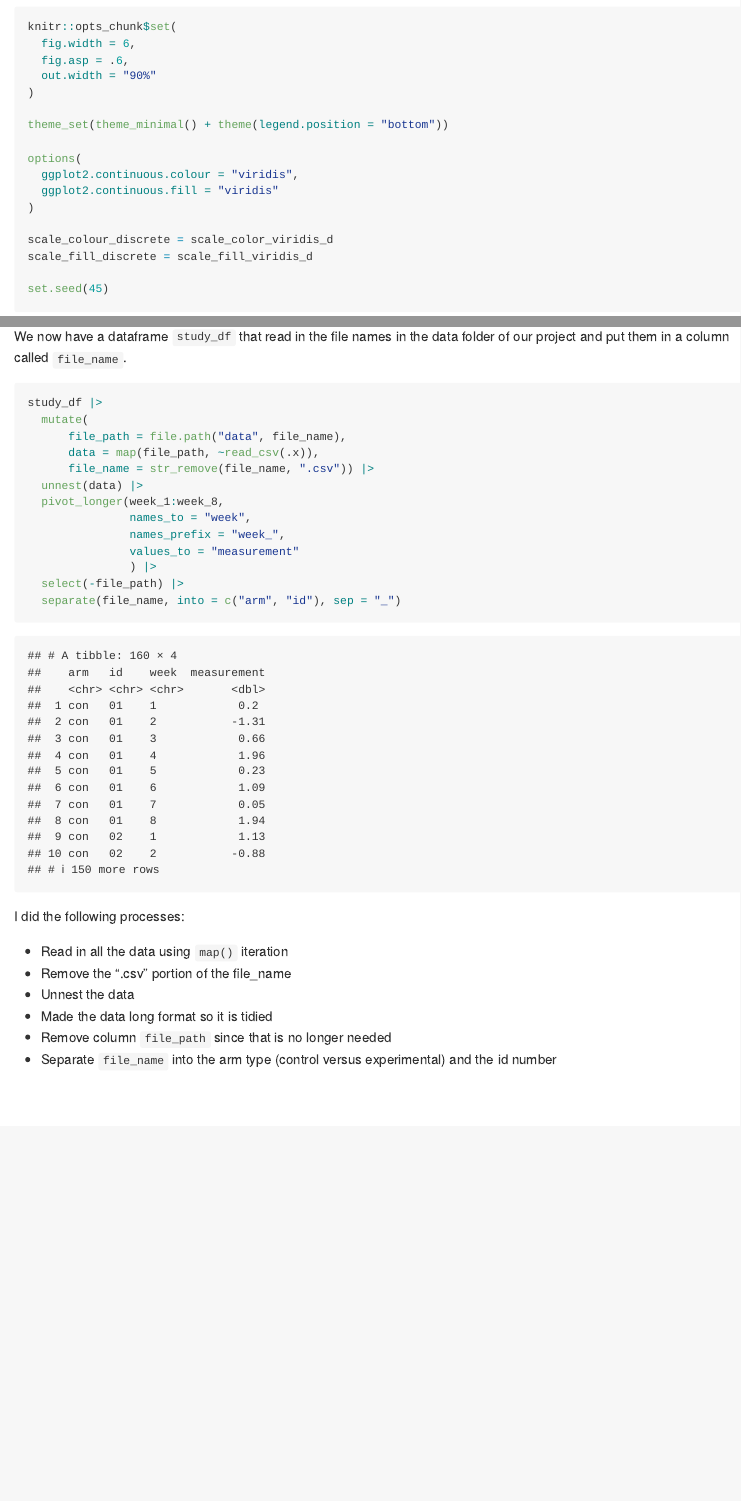
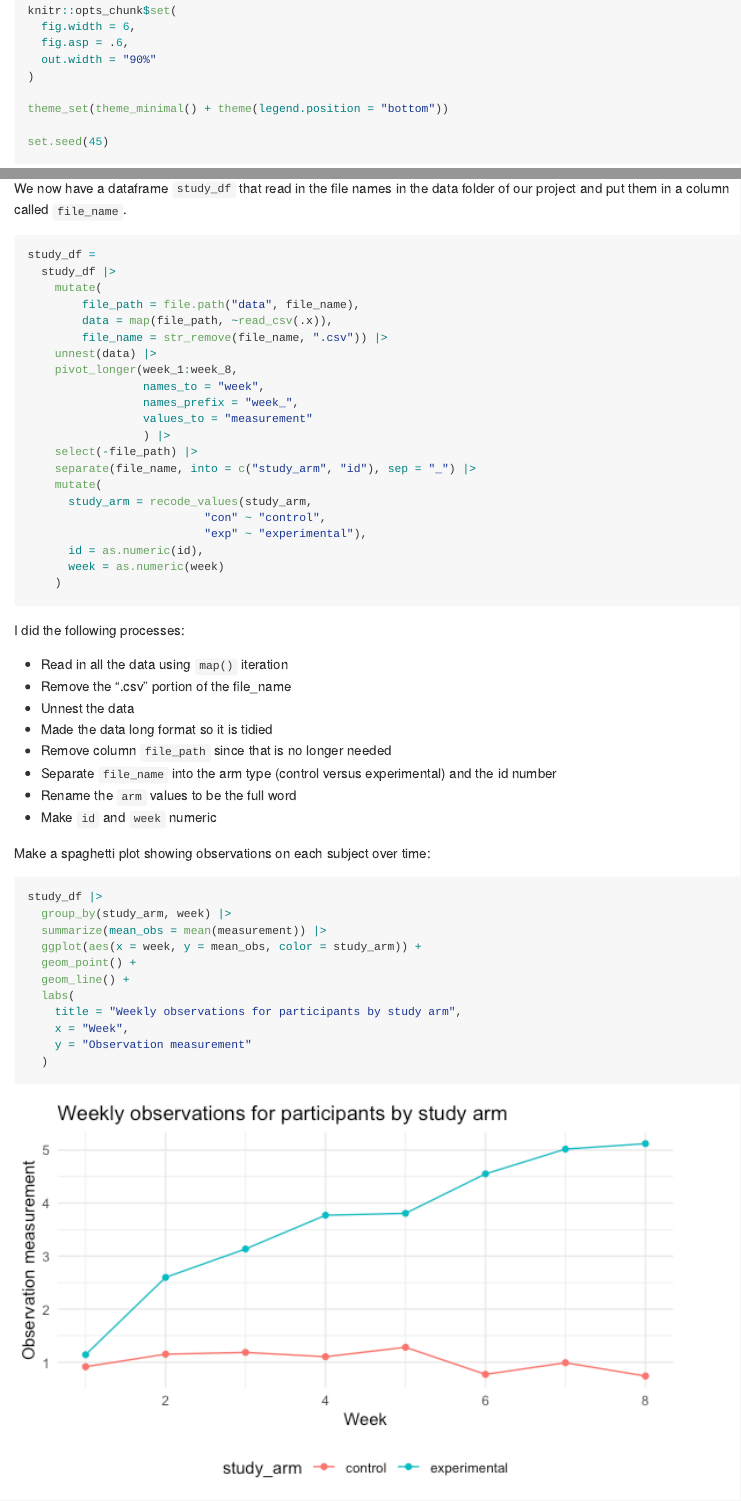
Before and after one commit to cslc-2/p8105_hw5_cc5423, an R Markdown document (p8105_hw5_cc5423.Rmd): the page in a window 1100 px wide, from 690 px down before the commit and from 220 px down after it, so that both start at the same text, and a second part further down, joined at a grey line. The pictures show the output file p8105_hw5_cc5423.md that the author committed with the source, drawn offline in the style of GitHub.

Commit message:
generating Q2 spaghetti plot

````diff
--- a/p8105_hw5_cc5423.Rmd
+++ b/p8105_hw5_cc5423.Rmd
@@ -16,14 +16,6 @@ knitr::opts_chunk$set(
 )
 
 theme_set(theme_minimal() + theme(legend.position = "bottom"))
-
-options(
-  ggplot2.continuous.colour = "viridis",
-  ggplot2.continuous.fill = "viridis"
-)
-
-scale_colour_discrete = scale_color_viridis_d
-scale_fill_discrete = scale_fill_viridis_d
 
 set.seed(45)
 ```
@@ -95,19 +87,27 @@ We now have a dataframe `study_df` that read in the file names in the data folde
 
 
 ```{r tidy, message=F}
-study_df |>
-  mutate(
-      file_path = file.path("data", file_name),
-      data = map(file_path, ~read_csv(.x)),
-      file_name = str_remove(file_name, ".csv")) |>
-  unnest(data) |>
-  pivot_longer(week_1:week_8,
-               names_to = "week",
-               names_prefix = "week_",
-               values_to = "measurement"
-               ) |>
-  select(-file_path) |>
-  separate(file_name, into = c("arm", "id"), sep = "_")
+study_df =
+  study_df |>
+    mutate(
+        file_path = file.path("data", file_name),
+        data = map(file_path, ~read_csv(.x)),
+        file_name = str_remove(file_name, ".csv")) |>
+    unnest(data) |>
+    pivot_longer(week_1:week_8,
+                 names_to = "week",
+                 names_prefix = "week_",
+                 values_to = "measurement"
+                 ) |>
+    select(-file_path) |>
+    separate(file_name, into = c("study_arm", "id"), sep = "_") |>
+    mutate(
+      study_arm = recode_values(study_arm,
+                          "con" ~ "control",
+                          "exp" ~ "experimental"),
+      id = as.numeric(id),
+      week = as.numeric(week)
+    )
 ```
 I did the following processes:
 
@@ -117,3 +117,21 @@ I did the following processes:
 * Made the data long format so it is tidied
 * Remove column `file_path` since that is no longer needed
 * Separate `file_name` into the arm type (control versus experimental) and the id number
+* Rename the `arm` values to be the full word
+* Make `id` and `week` numeric
+
+Make a spaghetti plot showing observations on each subject over time:
+
+```{r spag_plot, message = F}
+study_df |>
+  group_by(study_arm, week) |>
+  summarize(mean_obs = mean(measurement)) |>
+  ggplot(aes(x = week, y = mean_obs, color = study_arm)) +
+  geom_point() +
+  geom_line() +
+  labs(
+    title = "Weekly observations for participants by study arm",
+    x = "Week",
+    y = "Observation measurement"
+  )
+```
````
Also changed, not shown: p8105_hw5_cc5423.md, p8105_hw5_cc5423_files/figure-gfm/spag_plot-1.png (added), p8105_hw5_cc5423_files/figure-gfm/unnamed-chunk-3-1.png, p8105_hw5_cc5423.Rmd (2 more changed lines).
